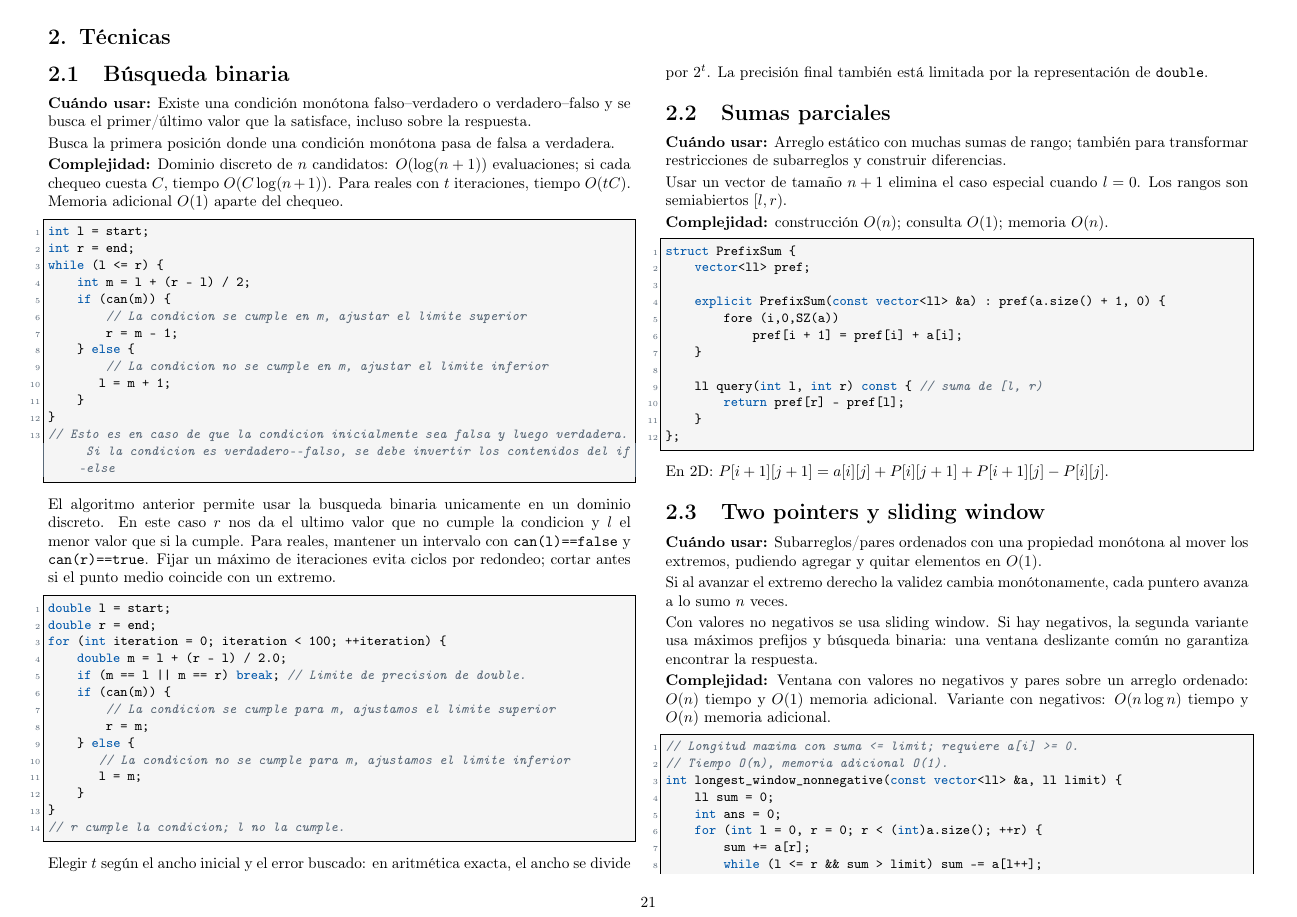
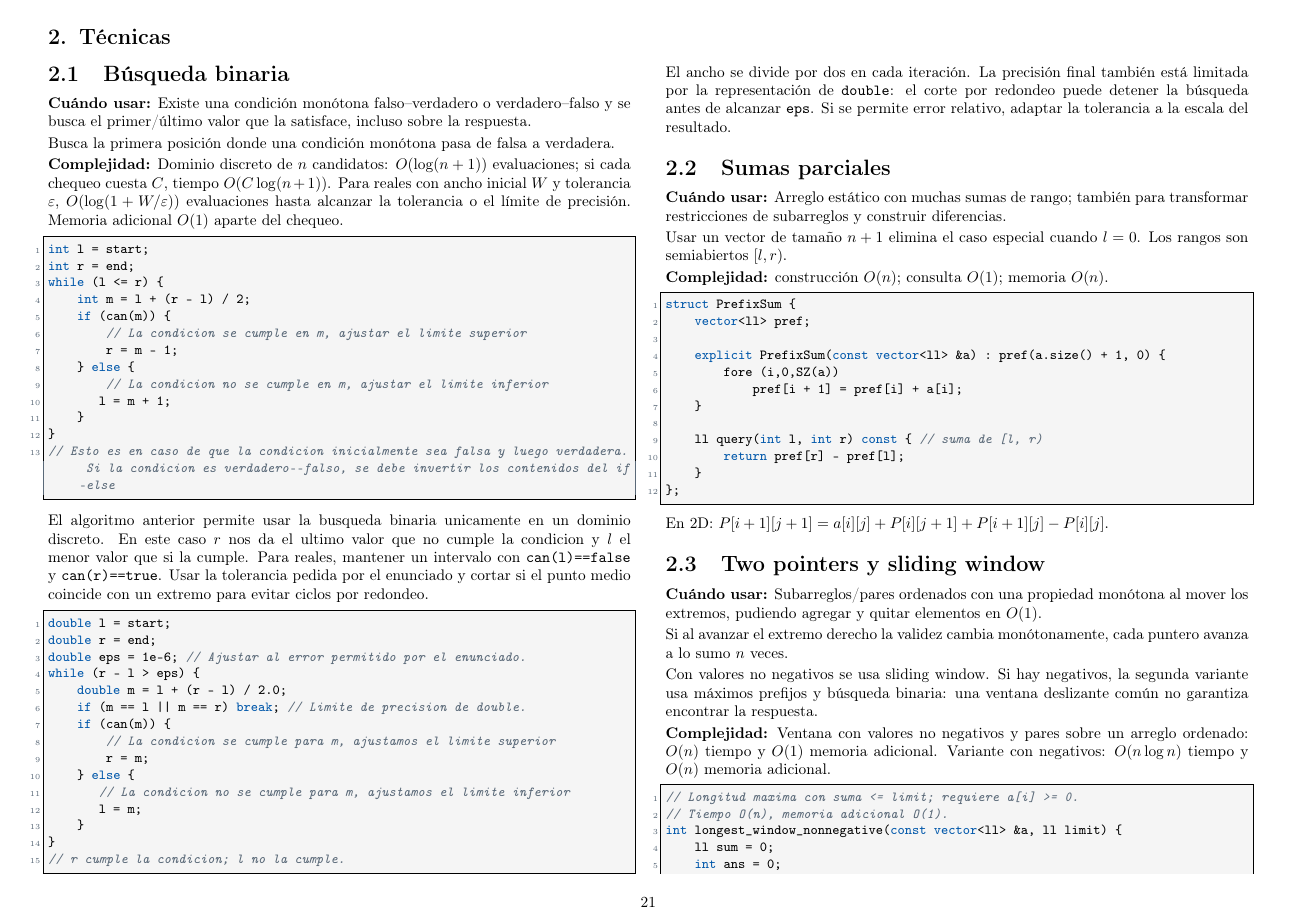
Before and after one commit to matiask400/mcduck-handbook, a LaTeX thesis (main.tex, which reads techniques/binary_search.tex): page 21 of 77. Compiled offline with pdfLaTeX.

Commit message:
fix: conservar tolerancia y evitar bloqueo de búsqueda binaria

```diff
--- a/techniques/binary_search.tex
+++ b/techniques/binary_search.tex
@@ -7,8 +7,10 @@ verdadera.
 
 
 \complexity{Dominio discreto de $n$ candidatos: $O(\log(n+1))$ evaluaciones;
-si cada chequeo cuesta $C$, tiempo $O(C\log(n+1))$. Para reales con $t$
-iteraciones, tiempo $O(tC)$. Memoria adicional $O(1)$ aparte del chequeo.}
+si cada chequeo cuesta $C$, tiempo $O(C\log(n+1))$. Para reales con ancho
+inicial $W$ y tolerancia $\varepsilon$, $O(\log(1+W/\varepsilon))$
+evaluaciones hasta alcanzar la tolerancia o el l\'imite de precisi\'on.
+Memoria adicional $O(1)$ aparte del chequeo.}
 
 \begin{lstlisting}[style=cpp]
 int l = start;
@@ -29,13 +31,14 @@ while (l <= r) {
 El algoritmo anterior permite usar la busqueda binaria unicamente en un dominio discreto.
 En este caso $r$ nos da el ultimo valor que no cumple la condicion y $l$ el menor valor que si la cumple.
 Para reales, mantener un intervalo con \texttt{can(l)==false} y
-\texttt{can(r)==true}. Fijar un m\'aximo de iteraciones evita ciclos por
-redondeo; cortar antes si el punto medio coincide con un extremo.
+\texttt{can(r)==true}. Usar la tolerancia pedida por el enunciado y cortar
+si el punto medio coincide con un extremo para evitar ciclos por redondeo.
 
 \begin{lstlisting}[style=cpp]
 double l = start;
 double r = end;
-for (int iteration = 0; iteration < 100; ++iteration) {
+double eps = 1e-6; // Ajustar al error permitido por el enunciado.
+while (r - l > eps) {
     double m = l + (r - l) / 2.0;
     if (m == l || m == r) break; // Limite de precision de double.
     if (can(m)) {
@@ -49,6 +52,7 @@ for (int iteration = 0; iteration < 100; ++iteration) {
 // r cumple la condicion; l no la cumple.
 \end{lstlisting}
 
-Elegir $t$ seg\'un el ancho inicial y el error buscado: en aritm\'etica exacta,
-el ancho se divide por $2^t$. La precisi\'on final tambi\'en est\'a limitada
-por la representaci\'on de \texttt{double}.
+El ancho se divide por dos en cada iteraci\'on. La precisi\'on final tambi\'en
+est\'a limitada por la representaci\'on de \texttt{double}: el corte por
+redondeo puede detener la b\'usqueda antes de alcanzar \texttt{eps}.
+Si se permite error relativo, adaptar la tolerancia a la escala del resultado.
```
Also changed, not shown: 1 other file.
